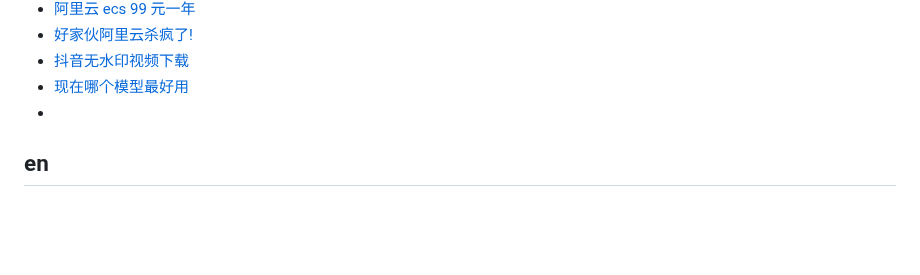
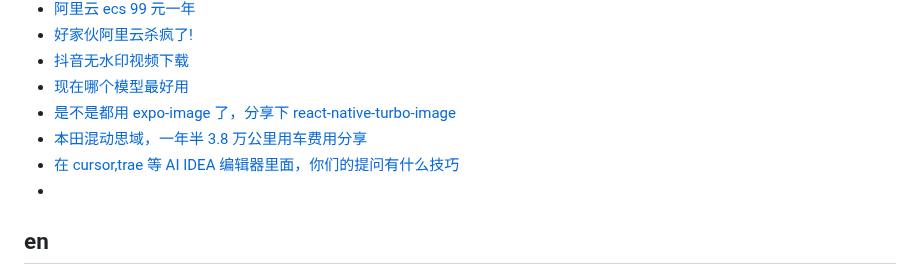
Before and after one commit to qyhever/static, a Markdown page: bookmark.md, the part around the change. GitHub-like rendering; blank space fills up the shorter version.

```diff
--- a/bookmark.md
+++ b/bookmark.md
@@ -841,6 +841,9 @@
 - [好家伙阿里云杀疯了!](https://www.v2ex.com/t/1100573)
 - [抖音无水印视频下载](https://www.v2ex.com/t/1139821)
 - [现在哪个模型最好用](https://www.v2ex.com/t/1140354)
+- [是不是都用 expo-image 了，分享下 react-native-turbo-image](https://www.v2ex.com/t/1119917)
+- [本田混动思域，一年半 3.8 万公里用车费用分享](https://www.v2ex.com/t/1142930)
+- [在 cursor,trae 等 AI IDEA 编辑器里面，你们的提问有什么技巧](https://www.v2ex.com/t/1142920)
 - []()
 
 ## en
```
